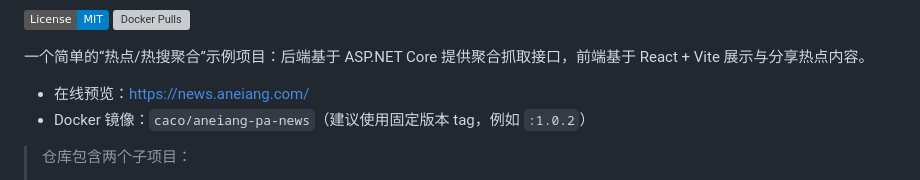
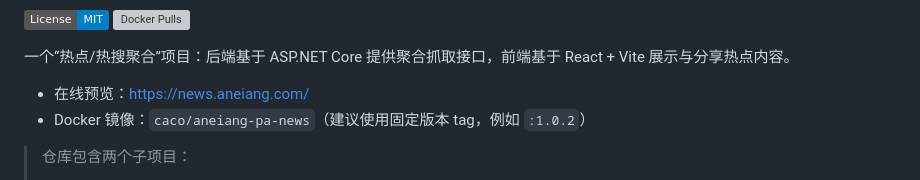
Before and after one commit to AneiangSoft/Aneiang.Pa.News, a Markdown page: README.md, the part around the change. Drawn GitHub-style; badges without logos; grey boxes are pictures that could not be loaded.

Commit message:
Refine project description in README.md

```diff
--- a/README.md
+++ b/README.md
@@ -5,7 +5,7 @@
 [![License: MIT](https://img.shields.io/badge/License-MIT-blue.svg)](./LICENSE)
 [![Docker Pulls](https://img.shields.io/docker/pulls/caco/aneiang-pa-news)](https://hub.docker.com/r/caco/aneiang-pa-news)
 
-一个简单的“热点/热搜聚合”示例项目：后端基于 ASP.NET Core 提供聚合抓取接口，前端基于 React + Vite 展示与分享热点内容。
+一个“热点/热搜聚合”项目：后端基于 ASP.NET Core 提供聚合抓取接口，前端基于 React + Vite 展示与分享热点内容。
 
 - 在线预览：<https://news.aneiang.com/>
 - Docker 镜像：`caco/aneiang-pa-news`（建议使用固定版本 tag，例如 `:1.0.2`）
```
